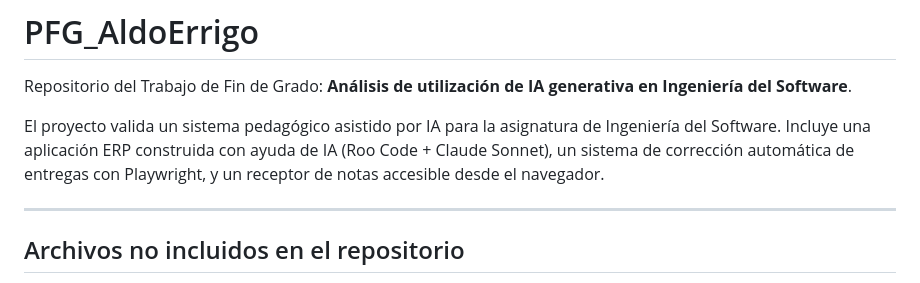
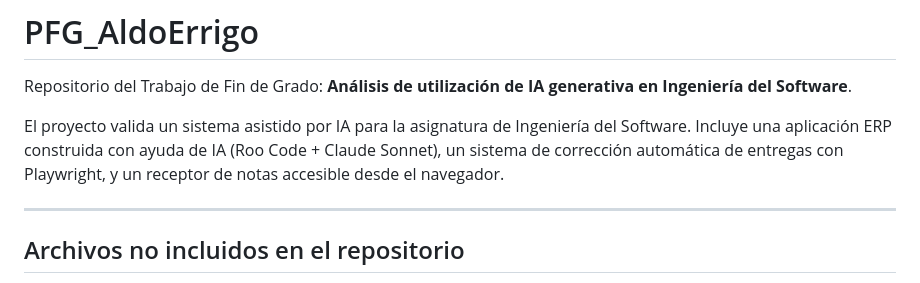
Before and after one commit to aldoerrigoc-source/PFG_AldoErrigo, a Markdown page: README.md, the part around the change. Drawn GitHub-style.

Commit message:
Revise README for project overview and structure
Updated project description and structure details in README.

```diff
--- a/README.md
+++ b/README.md
@@ -2,7 +2,7 @@
 
 Repositorio del Trabajo de Fin de Grado: **Análisis de utilización de IA generativa en Ingeniería del Software**.
 
-El proyecto valida un sistema pedagógico asistido por IA para la asignatura de Ingeniería del Software. Incluye una aplicación ERP construida con ayuda de IA (Roo Code + Claude Sonnet), un sistema de corrección automática de entregas con Playwright, y un receptor de notas accesible desde el navegador.
+El proyecto valida un sistema asistido por IA para la asignatura de Ingeniería del Software. Incluye una aplicación ERP construida con ayuda de IA (Roo Code + Claude Sonnet), un sistema de corrección automática de entregas con Playwright, y un receptor de notas accesible desde el navegador.
 
 ---
 ## Archivos no incluidos en el repositorio
```
